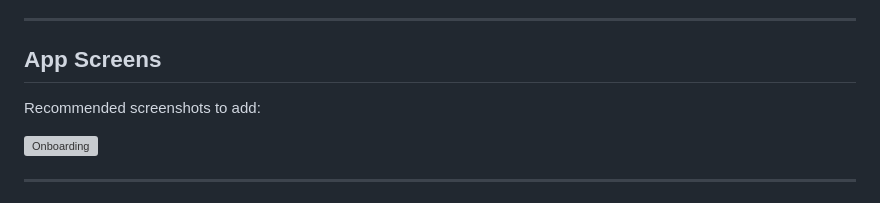
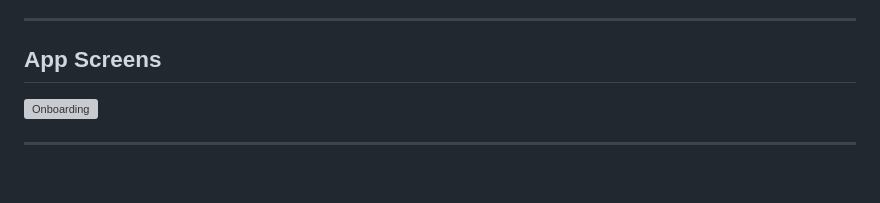
Before and after one commit to Syed-Sabeer/Book-Store-Flutter-App, a Markdown page: README.md, the part around the change. GitHub-like rendering; blank space fills up the shorter version; grey boxes are pictures that could not be loaded.

Commit message:
Remove recommended screenshots section
Removed the section suggesting recommended screenshots.

```diff
--- a/README.md
+++ b/README.md
@@ -167,8 +167,6 @@ Admins can manage the store by adding, editing, and deleting books, managing boo
 ---
 
 ## App Screens
-
-Recommended screenshots to add:
 
 
 ![Onboarding](screenshots/onboarding.png)
```
